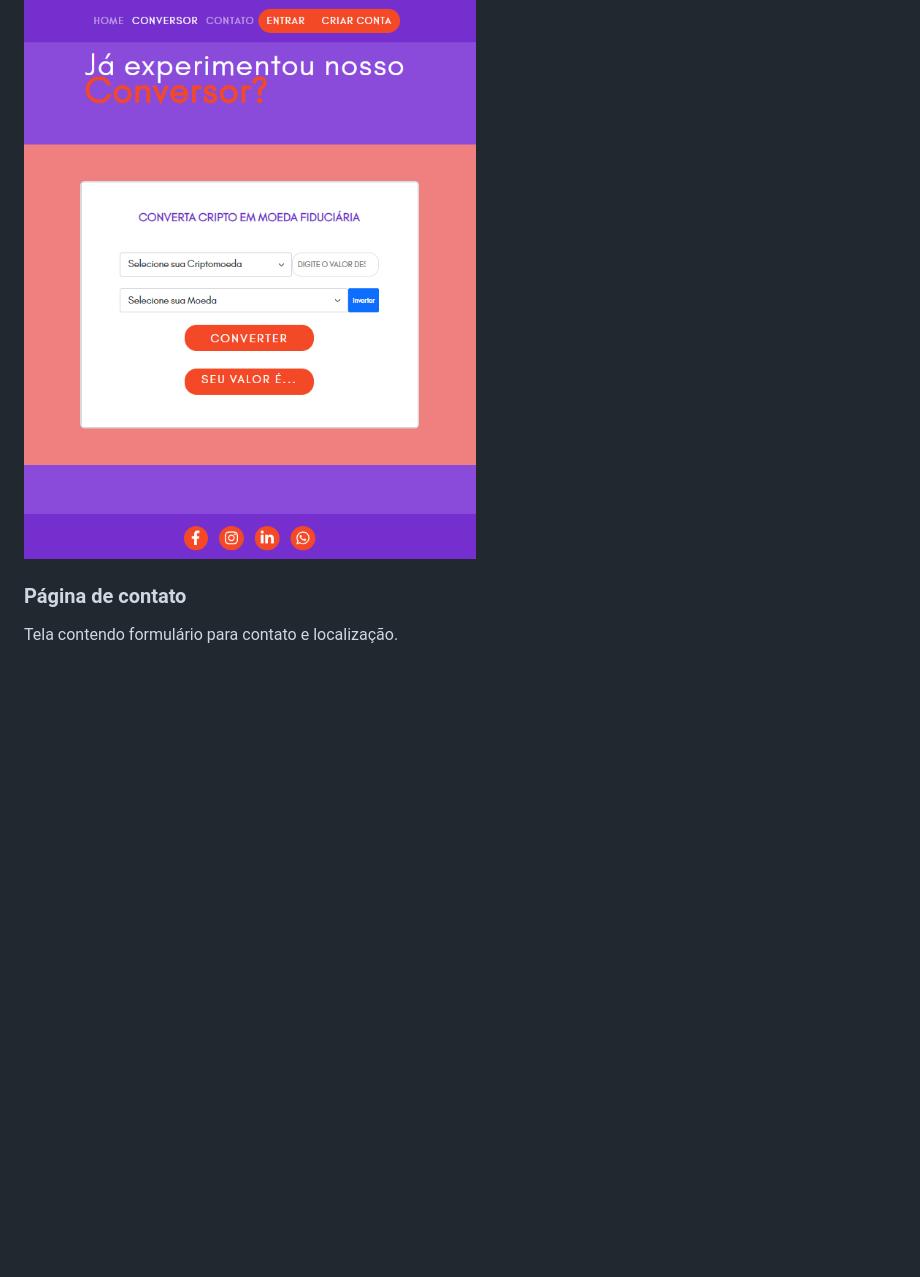
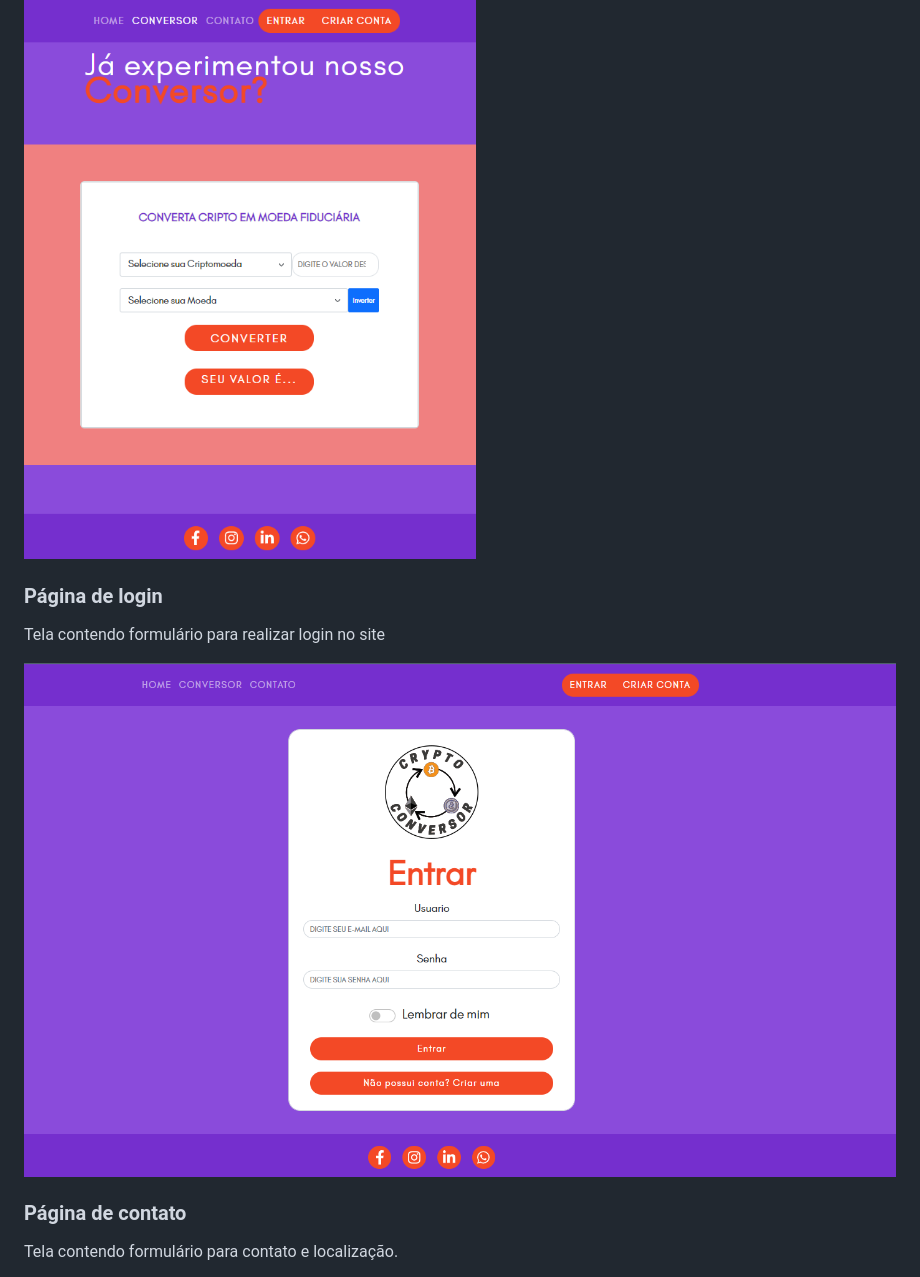
Before and after one commit to ICEI-PUC-Minas-PMV-ADS/crypto-conversor, a Markdown page: docs/06-Template padrão do Site.md, the part around the change. Rendered like a GitHub page; pictures changed too: docs/img/tela_entrar.png (added); blank space fills up the shorter version.

Commit message:
Doc templates

```diff
--- a/docs/06-Template padrão do Site.md
+++ b/docs/06-Template padrão do Site.md
@@ -25,6 +25,15 @@ Tela contendo o serviço de conversão de moedas digitais e fiduciárias.
 
 ![Landing page](img/tela_conversao.png)
 
+
+### Página de login
+
+Tela contendo formulário para realizar login no site
+
+![Landing page](img/tela_entrar.png)
+
+
+
 ### Página de contato
 
 Tela contendo formulário para contato e localização.
```
Also changed, not shown: docs/img/tela_main.png.
